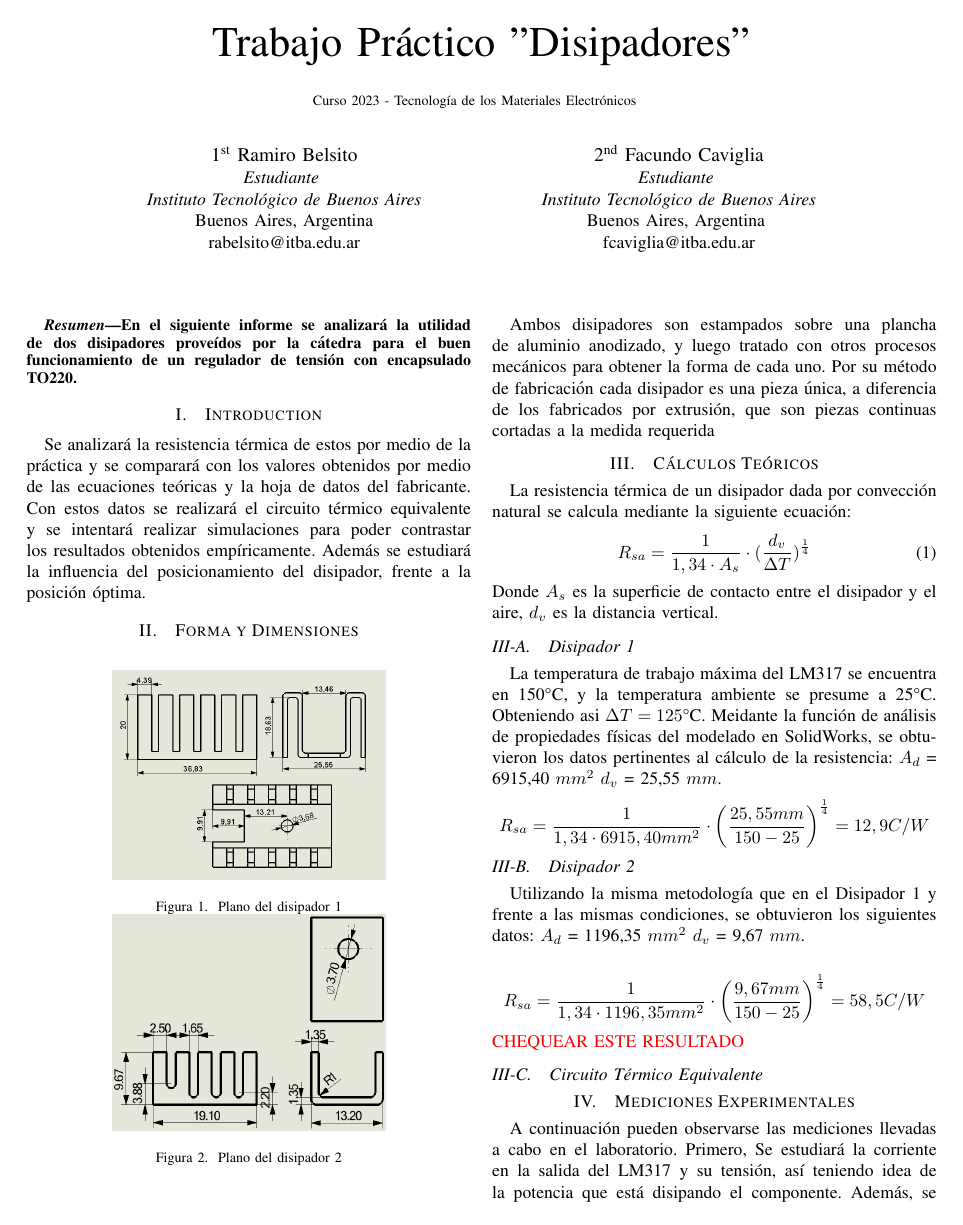
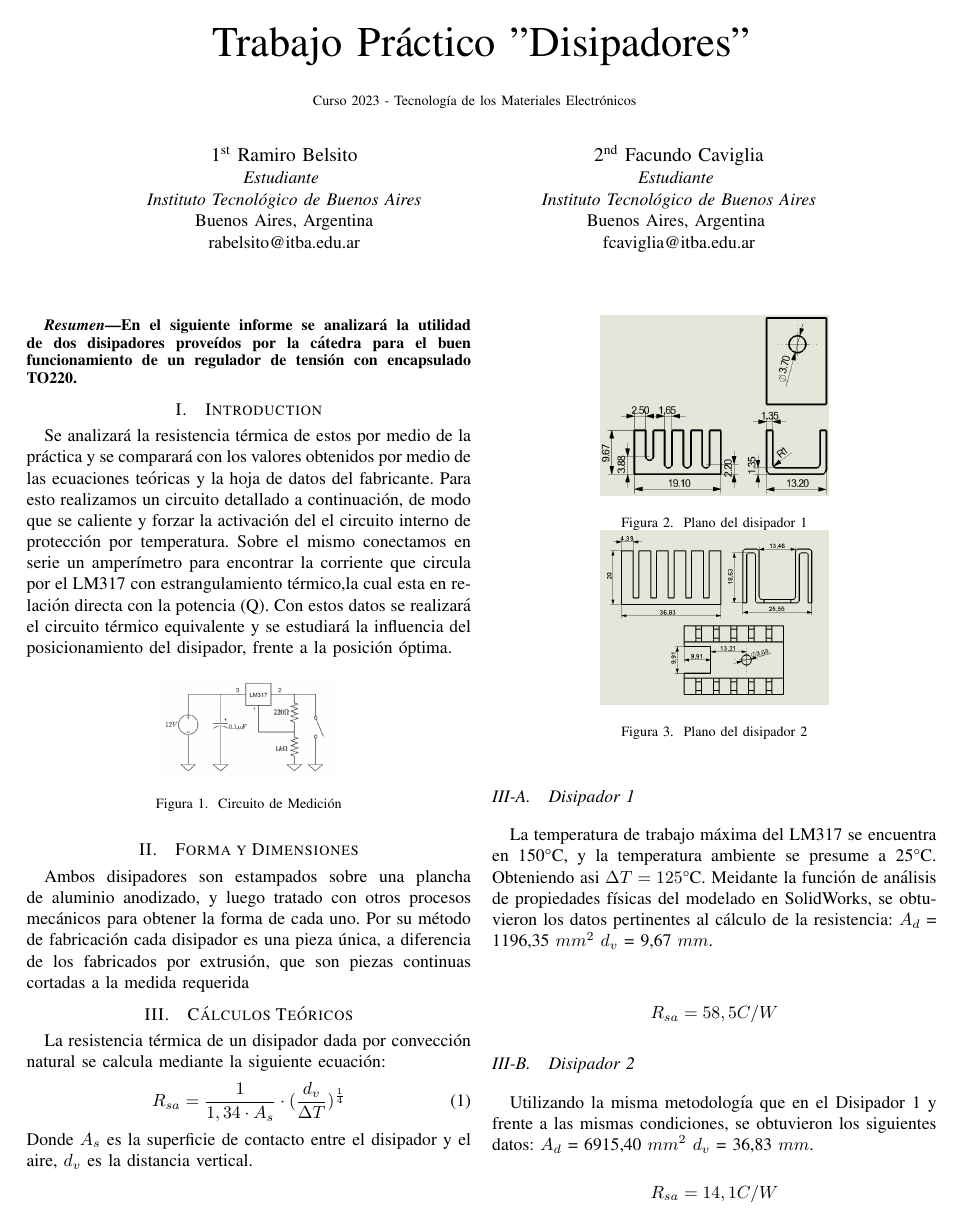
Before and after one commit to ramibelsito/TP-TME-Disipadores, a LaTeX paper (InformeDisipadores.tex): page 1 of 2. Compiled offline with pdfLaTeX.

Commit message:
agregando cosas

```diff
--- a/InformeDisipadores.tex
+++ b/InformeDisipadores.tex
@@ -9,6 +9,7 @@
 \usepackage{xcolor}
 \usepackage[spanish]{babel}
 \usepackage{circuitikz}
+\usepackage{float}
 
 \def\BibTeX{{\rm B\kern-.05em{\sc i\kern-.025em b}\kern-.08em
     T\kern-.1667em\lower.7ex\hbox{E}\kern-.125emX}}
@@ -41,18 +42,25 @@ para el buen funcionamiento de un regulador de tensión con encapsulado TO220.
 
 \section{Introduction}
 Se analizará la resistencia térmica de estos por medio de la práctica y se comparará con los valores
-obtenidos por medio de las ecuaciones teóricas y la hoja de datos del fabricante. Con estos datos
-se realizará el circuito térmico equivalente y se intentará realizar simulaciones para poder contrastar
-los resultados obtenidos empíricamente. Además se estudiará la influencia del posicionamiento del disipador,
-frente a la posición óptima.
+obtenidos por medio de las ecuaciones teóricas y la hoja de datos del fabricante. Para esto realizamos un
+circuito detallado a continuación, de modo que se caliente y forzar la activación del el circuito interno de
+protección por temperatura. Sobre el mismo conectamos en serie un amperímetro para encontrar la corriente
+que circula por el LM317 con estrangulamiento térmico,la cual esta en relación directa con la potencia (Q).
+Con estos datos se realizará el circuito térmico equivalente y se estudiará la influencia del posicionamiento
+del disipador, frente a la posición óptima.
+\begin{figure}[h]
+    \centering
+    \includegraphics[width=0.2\textwidth]{CircuitoDeMedicion.png}
+    \caption{Circuito de Medición}
+\end{figure}
 
 \section{Forma y Dimensiones}
-\begin{figure}[h]
+\begin{figure}[!]
     \centering
-    \includegraphics[width=0.3\textwidth]{PlanoRamiCompleto.png}
+    \includegraphics[width=0.25\textwidth]{disipadorFacu.png}
     \caption{Plano del disipador 1}
     \centering
-    \includegraphics[width=0.3\textwidth]{disipadorFacu.png}
+    \includegraphics[width=0.25\textwidth]{PlanoRamiCompleto.png}
     \caption{Plano del disipador 2}
 \end{figure}
 Ambos disipadores son estampados sobre una plancha de aluminio anodizado, y luego tratado con otros
@@ -73,20 +81,20 @@ La temperatura de trabajo máxima del LM317 se encuentra en 150°C, y la tempera
 se presume a 25°C. Obteniendo asi $\Delta T = 125$°C.
 Meidante la función de análisis de propiedades físicas del modelado en SolidWorks, se obtuvieron
 los datos pertinentes al cálculo de la resistencia:
-$A_d$ = 6915,40 $mm^2$
-$d_v$ = 25,55 $mm$.
-\begin{align*}
-    R_{sa} &= \frac{1}{1,34\cdot 6915,40mm^2}\cdot \left(\frac{25,55mm}{150-25}\right)^{\frac{1}{4}} = 12,9 C/W
-\end{align*}
-\subsection{Disipador 2}
-Utilizando la misma metodología que en el Disipador 1 y frente a las mismas condiciones,
-se obtuvieron los siguientes datos:
 $A_d$ = 1196,35 $mm^2$
 $d_v$ = 9,67 $mm$.
 
 \begin{align*}
-    R_{sa} &= \frac{1}{1,34\cdot 1196,35mm^2}\cdot \left(\frac{9,67mm}{150-25}\right)^{\frac{1}{4}} = 58,5 C/W
+    R_{sa} = 58,5 C/W
 \end{align*}
-\textcolor{red}{CHEQUEAR ESTE RESULTADO}
+
+\subsection{Disipador 2}
+Utilizando la misma metodología que en el Disipador 1 y frente a las mismas condiciones,
+se obtuvieron los siguientes datos:
+$A_d$ = 6915,40 $mm^2$
+$d_v$ = 36,83 $mm$.
+\begin{align*}
+    R_{sa} = 14,1 C/W
+\end{align*}
 \subsection{Circuito Térmico Equivalente}
 
```
Also changed, not shown: CircuitoDeMedicion.png (added), InformeDisipadores.tex (5 more changed lines), 4 other files.
